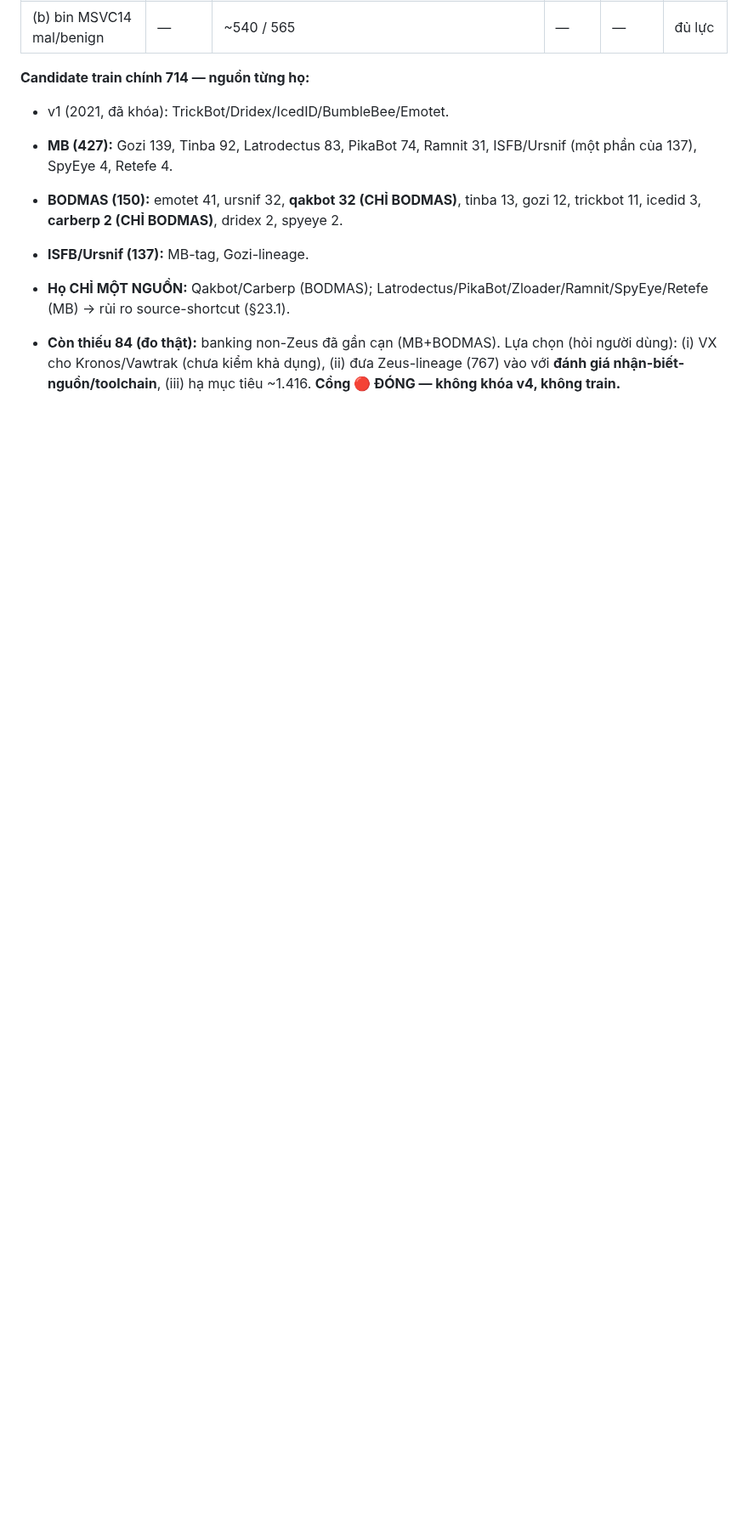
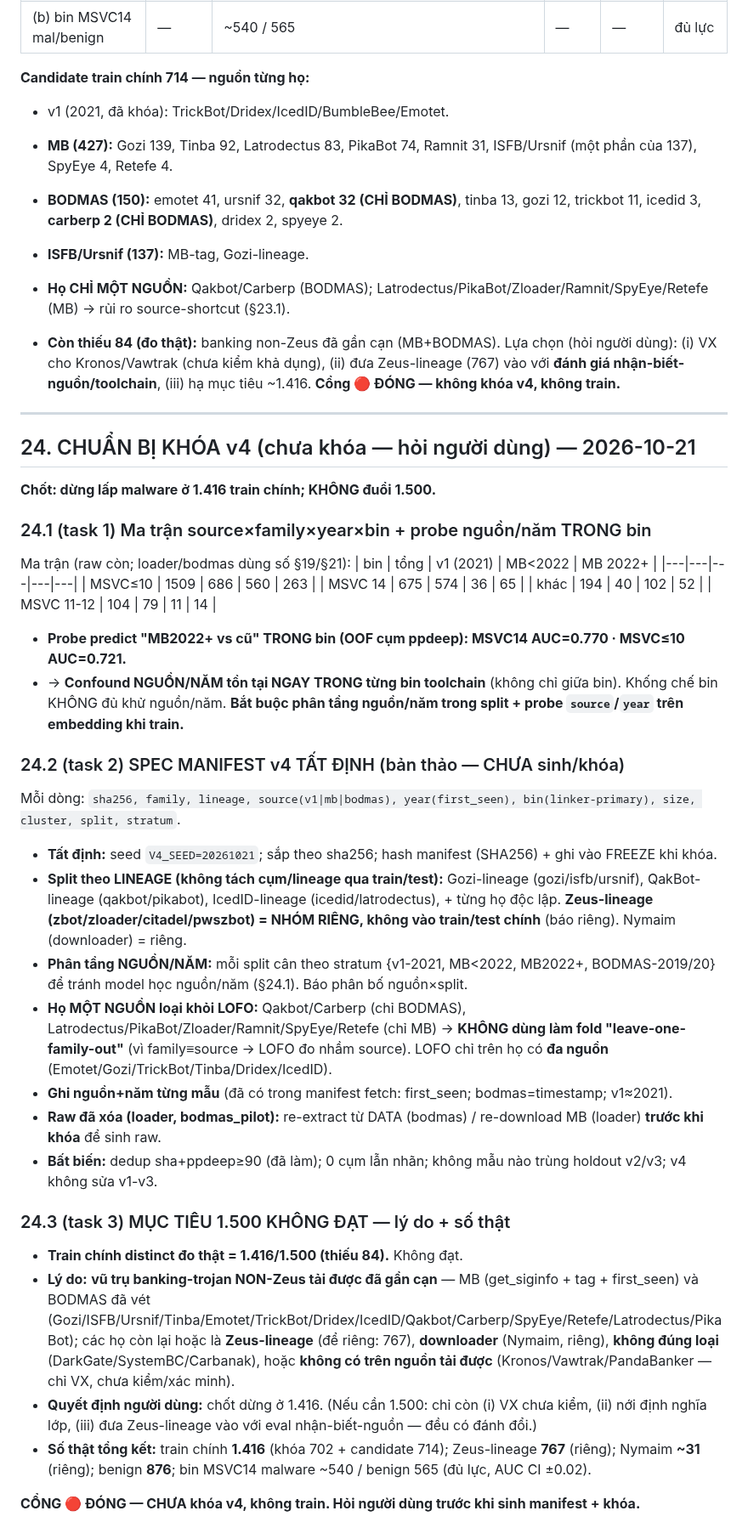
Before and after one commit to DinhHoangGia-pro/BFBG-Transformer, a Markdown page: docs/DATA_EXPANSION_PLAN.md, the part around the change. Shown at 85% size. Rendered like a GitHub page; blank space fills up the shorter version.

Commit message:
DATA_EXPANSION_PLAN §24: v4 lock prep (not locked). (1) source x family x year x bin matrix + per-bin source/year probe AUC MSVC14 0.770 / MSVC<=10 0.721 -> source/year confound persists WITHIN bins, bin-control insufficient. (2) v4 manifest SPEC: deterministic (seed/hash), lineage split, source/year stratification, single-source families (Qakbot/Carberp/loaders) excluded from LOFO, Zeus-lineage separate, re-extract deleted raws before lock. (3) target 1500 NOT MET = 1416 real (non-Zeus banking exhausted); decision: stop at 1416

```diff
--- a/docs/DATA_EXPANSION_PLAN.md
+++ b/docs/DATA_EXPANSION_PLAN.md
@@ -1187,3 +1187,48 @@ Thiết kế đúng: mỗi họ có cả MB+BODMAS → predict NGUỒN (BODMAS v
 - **Còn thiếu 84 (đo thật):** banking non-Zeus đã gần cạn (MB+BODMAS). Lựa chọn (hỏi người dùng): (i) VX cho Kronos/Vawtrak
   (chưa kiểm khả dụng), (ii) đưa Zeus-lineage (767) vào với **đánh giá nhận-biết-nguồn/toolchain**, (iii) hạ mục tiêu ~1.416.
   **Cổng 🔴 ĐÓNG — không khóa v4, không train.**
+
+---
+
+## 24. CHUẨN BỊ KHÓA v4 (chưa khóa — hỏi người dùng) — 2026-10-21
+**Chốt: dừng lấp malware ở 1.416 train chính; KHÔNG đuổi 1.500.**
+
+### 24.1 (task 1) Ma trận source×family×year×bin + probe nguồn/năm TRONG bin
+Ma trận (raw còn; loader/bodmas dùng số §19/§21):
+| bin | tổng | v1 (2021) | MB<2022 | MB 2022+ |
+|---|---|---|---|---|
+| MSVC≤10 | 1509 | 686 | 560 | 263 |
+| MSVC 14 | 675 | 574 | 36 | 65 |
+| khác | 194 | 40 | 102 | 52 |
+| MSVC 11-12 | 104 | 79 | 11 | 14 |
+- **Probe predict "MB2022+ vs cũ" TRONG bin (OOF cụm ppdeep): MSVC14 AUC=0.770 · MSVC≤10 AUC=0.721.**
+- → **Confound NGUỒN/NĂM tồn tại NGAY TRONG từng bin toolchain** (không chỉ giữa bin). Khống chế bin KHÔNG đủ khử
+  nguồn/năm. **Bắt buộc phân tầng nguồn/năm trong split + probe `source`/`year` trên embedding khi train.**
+
+### 24.2 (task 2) SPEC MANIFEST v4 TẤT ĐỊNH (bản thảo — CHƯA sinh/khóa)
+Mỗi dòng: `sha256, family, lineage, source(v1|mb|bodmas), year(first_seen), bin(linker-primary), size, cluster, split, stratum`.
+- **Tất định:** seed `V4_SEED=20261021`; sắp theo sha256; hash manifest (SHA256) + ghi vào FREEZE khi khóa.
+- **Split theo LINEAGE (không tách cụm/lineage qua train/test):** Gozi-lineage (gozi/isfb/ursnif), QakBot-lineage
+  (qakbot/pikabot), IcedID-lineage (icedid/latrodectus), + từng họ độc lập. **Zeus-lineage (zbot/zloader/citadel/pwszbot)
+  = NHÓM RIÊNG, không vào train/test chính** (báo riêng). Nymaim (downloader) = riêng.
+- **Phân tầng NGUỒN/NĂM:** mỗi split cân theo stratum {v1-2021, MB<2022, MB2022+, BODMAS-2019/20} để tránh model học
+  nguồn/năm (§24.1). Báo phân bố nguồn×split.
+- **Họ MỘT NGUỒN loại khỏi LOFO:** Qakbot/Carberp (chỉ BODMAS), Latrodectus/PikaBot/Zloader/Ramnit/SpyEye/Retefe (chỉ MB)
+  → **KHÔNG dùng làm fold "leave-one-family-out"** (vì family≡source → LOFO đo nhầm source). LOFO chỉ trên họ có **đa nguồn**
+  (Emotet/Gozi/TrickBot/Tinba/Dridex/IcedID).
+- **Ghi nguồn+năm từng mẫu** (đã có trong manifest fetch: first_seen; bodmas=timestamp; v1≈2021).
+- **Raw đã xóa (loader, bodmas_pilot):** re-extract từ DATA (bodmas) / re-download MB (loader) **trước khi khóa** để sinh raw.
+- **Bất biến:** dedup sha+ppdeep≥90 (đã làm); 0 cụm lẫn nhãn; không mẫu nào trùng holdout v2/v3; v4 không sửa v1-v3.
+
+### 24.3 (task 3) MỤC TIÊU 1.500 KHÔNG ĐẠT — lý do + số thật
+- **Train chính distinct đo thật = 1.416/1.500 (thiếu 84).** Không đạt.
+- **Lý do:** **vũ trụ banking-trojan NON-Zeus tải được đã gần cạn** — MB (get_siginfo + tag + first_seen) và BODMAS đã vét
+  (Gozi/ISFB/Ursnif/Tinba/Emotet/TrickBot/Dridex/IcedID/Qakbot/Carberp/SpyEye/Retefe/Latrodectus/PikaBot); các họ còn lại
+  hoặc là **Zeus-lineage** (để riêng: 767), **downloader** (Nymaim, riêng), **không đúng loại** (DarkGate/SystemBC/Carbanak),
+  hoặc **không có trên nguồn tải được** (Kronos/Vawtrak/PandaBanker — chỉ VX, chưa kiểm/xác minh).
+- **Quyết định người dùng:** chốt dừng ở 1.416. (Nếu cần 1.500: chỉ còn (i) VX chưa kiểm, (ii) nới định nghĩa lớp,
+  (iii) đưa Zeus-lineage vào với eval nhận-biết-nguồn — đều có đánh đổi.)
+- **Số thật tổng kết:** train chính **1.416** (khóa 702 + candidate 714); Zeus-lineage **767** (riêng); Nymaim **~31** (riêng);
+  benign **876**; bin MSVC14 malware ~540 / benign 565 (đủ lực, AUC CI ±0.02).
+
+**CỔNG 🔴 ĐÓNG — CHƯA khóa v4, không train. Hỏi người dùng trước khi sinh manifest + khóa.**
```
